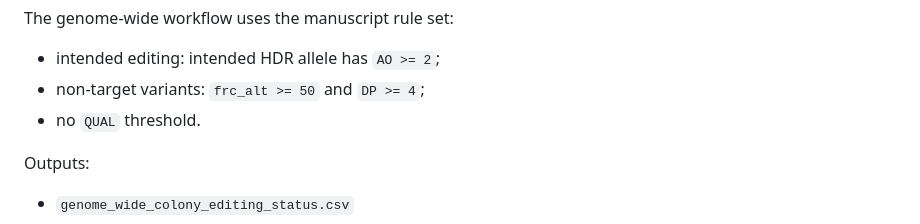
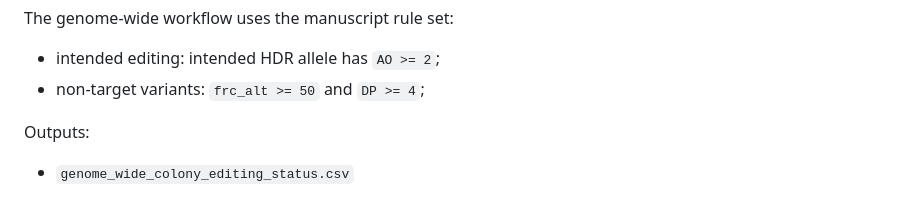
Before and after one commit to vbstagui98/cas12a_precision_editing, a Markdown page: README_raw_to_efficiency.md, the part around the change. Drawn GitHub-style.

Commit message:
Remove QUAL threshold requirement from workflow on VCF

```diff
--- a/README_raw_to_efficiency.md
+++ b/README_raw_to_efficiency.md
@@ -79,7 +79,6 @@ The genome-wide workflow uses the manuscript rule set:
 
 - intended editing: intended HDR allele has `AO >= 2`;
 - non-target variants: `frc_alt >= 50` and `DP >= 4`;
-- no `QUAL` threshold.
 
 Outputs:
 
```
